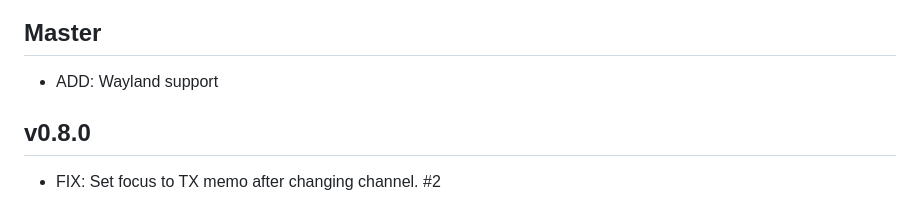
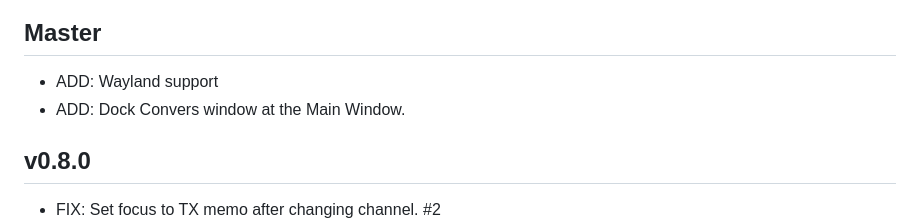
Before and after one commit to andreaspeters/flexpacket, a Markdown page: CHANGELOG.md, the part around the change. Rendered like a GitHub page.

```diff
--- a/CHANGELOG.md
+++ b/CHANGELOG.md
@@ -3,6 +3,7 @@
 ## Master
 
 - ADD: Wayland support
+- ADD: Dock Convers window at the Main Window.
 
 ## v0.8.0
 
```
Also changed, not shown: README.md (+9 -0 lines), assets/images/kofi.png (added), 10 other files.
